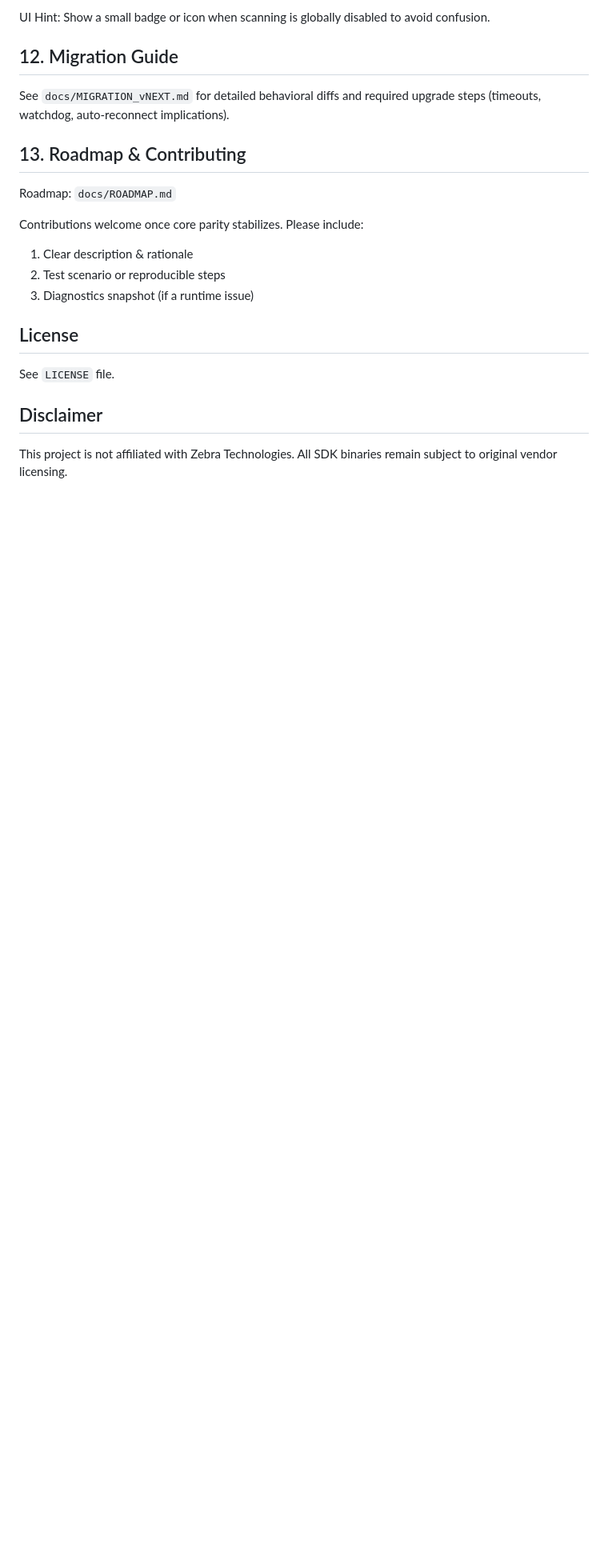
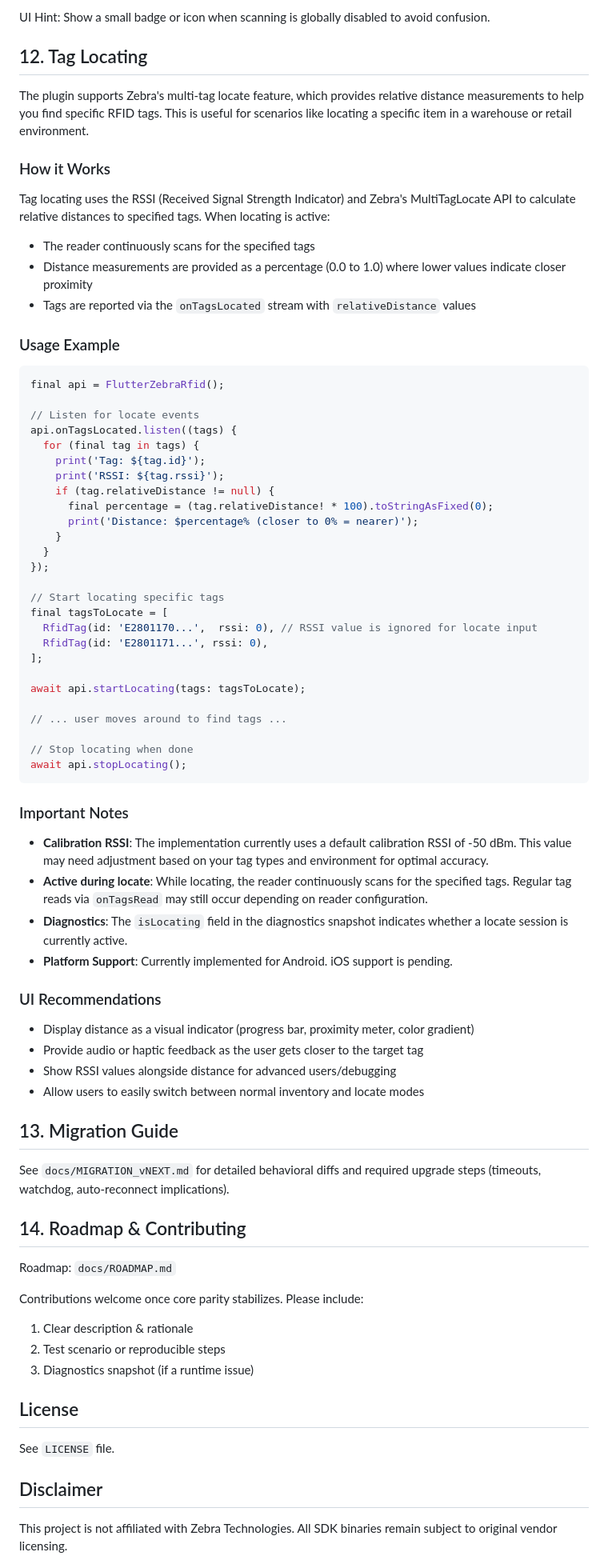
Before and after one commit to Calo-software/flutter_zebra_rfid, a Markdown page: README.md, the part around one of its changes. Shown at 80% size. GitHub-like rendering; blank space fills up the shorter version.

````diff
--- a/README.md
+++ b/README.md
@@ -177,10 +179,61 @@ Behavior:
 
 UI Hint: Show a small badge or icon when scanning is globally disabled to avoid confusion.
 
-## 12. Migration Guide
+## 12. Tag Locating
+The plugin supports Zebra's multi-tag locate feature, which provides relative distance measurements to help you find specific RFID tags. This is useful for scenarios like locating a specific item in a warehouse or retail environment.
+
+### How it Works
+Tag locating uses the RSSI (Received Signal Strength Indicator) and Zebra's MultiTagLocate API to calculate relative distances to specified tags. When locating is active:
+- The reader continuously scans for the specified tags
+- Distance measurements are provided as a percentage (0.0 to 1.0) where lower values indicate closer proximity
+- Tags are reported via the `onTagsLocated` stream with `relativeDistance` values
+
+### Usage Example
+```dart
+final api = FlutterZebraRfid();
+
+// Listen for locate events
+api.onTagsLocated.listen((tags) {
+  for (final tag in tags) {
+    print('Tag: ${tag.id}');
+    print('RSSI: ${tag.rssi}');
+    if (tag.relativeDistance != null) {
+      final percentage = (tag.relativeDistance! * 100).toStringAsFixed(0);
+      print('Distance: $percentage% (closer to 0% = nearer)');
+    }
+  }
+});
+
+// Start locating specific tags
+final tagsToLocate = [
+  RfidTag(id: 'E2801170...',  rssi: 0), // RSSI value is ignored for locate input
+  RfidTag(id: 'E2801171...', rssi: 0),
+];
+
+await api.startLocating(tags: tagsToLocate);
+
+// ... user moves around to find tags ...
+
+// Stop locating when done
+await api.stopLocating();
+```
+
+### Important Notes
+- **Calibration RSSI**: The implementation currently uses a default calibration RSSI of -50 dBm. This value may need adjustment based on your tag types and environment for optimal accuracy.
+- **Active during locate**: While locating, the reader continuously scans for the specified tags. Regular tag reads via `onTagsRead` may still occur depending on reader configuration.
+- **Diagnostics**: The `isLocating` field in the diagnostics snapshot indicates whether a locate session is currently active.
+- **Platform Support**: Currently implemented for Android. iOS support is pending.
+
+### UI Recommendations
+- Display distance as a visual indicator (progress bar, proximity meter, color gradient)
+- Provide audio or haptic feedback as the user gets closer to the target tag
+- Show RSSI values alongside distance for advanced users/debugging
+- Allow users to easily switch between normal inventory and locate modes
+
+## 13. Migration Guide
 See `docs/MIGRATION_vNEXT.md` for detailed behavioral diffs and required upgrade steps (timeouts, watchdog, auto‑reconnect implications).
 
-## 13. Roadmap & Contributing
+## 14. Roadmap & Contributing
 Roadmap: `docs/ROADMAP.md`
 
 Contributions welcome once core parity stabilizes. Please include:
````
Also changed, not shown: other parts of README.md (+5 -3 lines).
